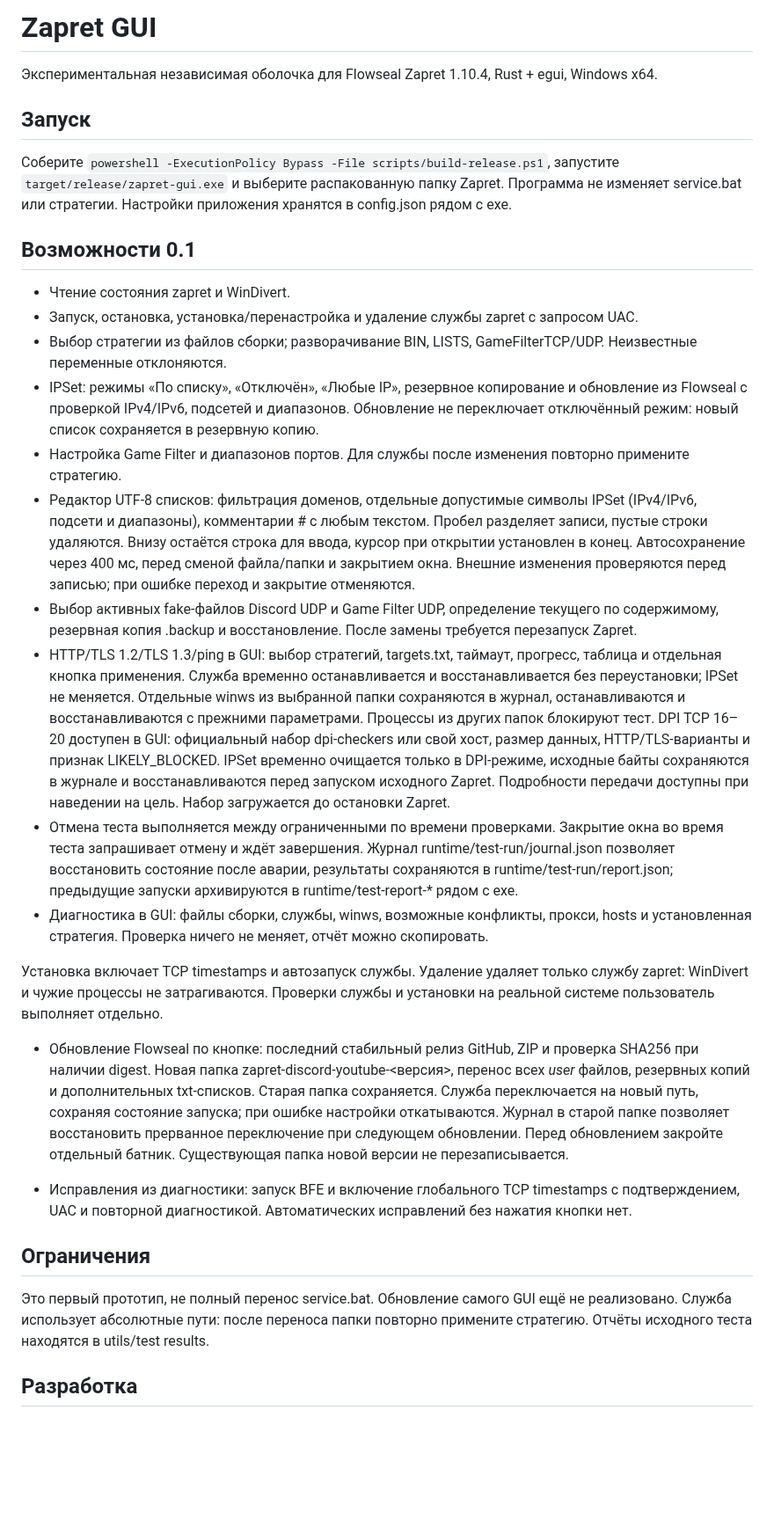
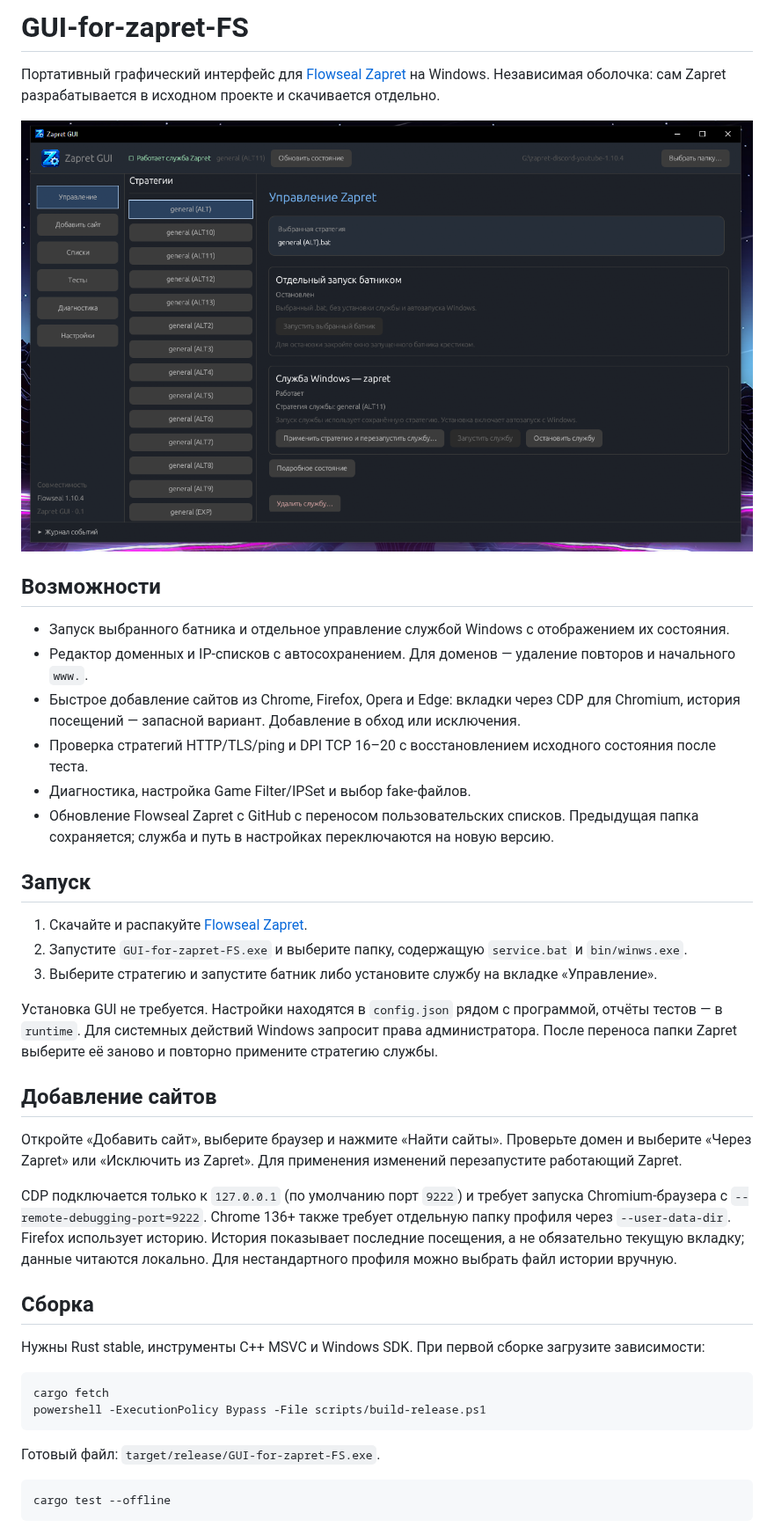
Before and after one commit to AnsansImm/GUI-for-zapret-FS, a Markdown page: README.md, the part around one of its changes. Shown at 88% size. GitHub-like rendering; pictures changed too: docs/images/screenshot.png (added); blank space fills up the shorter version.

Commit message:
Rename to GUI-for-zapret-FS and add browser site workflow and consistent UI

````diff
--- a/README.md
+++ b/README.md
@@ -1,34 +1,44 @@
-# Zapret GUI
+# GUI-for-zapret-FS
 
-Экспериментальная независимая оболочка для Flowseal Zapret 1.10.4, Rust + egui, Windows x64.
+Портативный графический интерфейс для [Flowseal Zapret](https://github.com/Flowseal/zapret-discord-youtube) на Windows. Независимая оболочка: сам Zapret разрабатывается в исходном проекте и скачивается отдельно.
+
+![Интерфейс GUI-for-zapret-FS](docs/images/screenshot.png)
+
+## Возможности
+
+- Запуск выбранного батника и отдельное управление службой Windows с отображением их состояния.
+- Редактор доменных и IP-списков с автосохранением. Для доменов — удаление повторов и начального `www.`.
+- Быстрое добавление сайтов из Chrome, Firefox, Opera и Edge: вкладки через CDP для Chromium, история посещений — запасной вариант. Добавление в обход или исключения.
+- Проверка стратегий HTTP/TLS/ping и DPI TCP 16–20 с восстановлением исходного состояния после теста.
+- Диагностика, настройка Game Filter/IPSet и выбор fake-файлов.
+- Обновление Flowseal Zapret с GitHub с переносом пользовательских списков. Предыдущая папка сохраняется; служба и путь в настройках переключаются на новую версию.
 
 ## Запуск
 
-Соберите `powershell -ExecutionPolicy Bypass -File scripts/build-release.ps1`, запустите `target/release/zapret-gui.exe` и выберите распакованную папку Zapret. Программа не изменяет service.bat или стратегии. Настройки приложения хранятся в config.json рядом с exe.
+1. Скачайте и распакуйте [Flowseal Zapret](https://github.com/Flowseal/zapret-discord-youtube/releases/latest).
+2. Запустите `GUI-for-zapret-FS.exe` и выберите папку, содержащую `service.bat` и `bin/winws.exe`.
+3. Выберите стратегию и запустите батник либо установите службу на вкладке «Управление».
 
-## Возможности 0.1
+Установка GUI не требуется. Настройки находятся в `config.json` рядом с программой, отчёты тестов — в `runtime`. Для системных действий Windows запросит права администратора. После переноса папки Zapret выберите её заново и повторно примените стратегию службы.
 
-- Чтение состояния zapret и WinDivert.
-- Запуск, остановка, установка/перенастройка и удаление службы zapret с запросом UAC.
-- Выбор стратегии из файлов сборки; разворачивание BIN, LISTS, GameFilterTCP/UDP. Неизвестные переменные отклоняются.
-- IPSet: режимы «По списку», «Отключён», «Любые IP», резервное копирование и обновление из Flowseal с проверкой IPv4/IPv6, подсетей и диапазонов. Обновление не переключает отключённый режим: новый список сохраняется в резервную копию.
-- Настройка Game Filter и диапазонов портов. Для службы после изменения повторно примените стратегию.
-- Редактор UTF-8 списков: фильтрация доменов, отдельные допустимые символы IPSet (IPv4/IPv6, подсети и диапазоны), комментарии # с любым текстом. Пробел разделяет записи, пустые строки удаляются. Внизу остаётся строка для ввода, курсор при открытии установлен в конец. Автосохранение через 400 мс, перед сменой файла/папки и закрытием окна. Внешние изменения проверяются перед записью; при ошибке переход и закрытие отменяются.
-- Выбор активных fake-файлов Discord UDP и Game Filter UDP, определение текущего по содержимому, резервная копия .backup и восстановление. После замены требуется перезапуск Zapret.
-- HTTP/TLS 1.2/TLS 1.3/ping в GUI: выбор стратегий, targets.txt, таймаут, прогресс, таблица и отдельная кнопка применения. Служба временно останавливается и восстанавливается без переустановки; IPSet не меняется. Отдельные winws из выбранной папки сохраняются в журнал, останавливаются и восстанавливаются с прежними параметрами. Процессы из других папок блокируют тест. DPI TCP 16–20 доступен в GUI: официальный набор dpi-checkers или свой хост, размер данных, HTTP/TLS-варианты и признак LIKELY_BLOCKED. IPSet временно очищается только в DPI-режиме, исходные байты сохраняются в журнале и восстанавливаются перед запуском исходного Zapret. Подробности передачи доступны при наведении на цель. Набор загружается до остановки Zapret.
-- Отмена теста выполняется между ограниченными по времени проверками. Закрытие окна во время теста запрашивает отмену и ждёт завершения. Журнал runtime/test-run/journal.json позволяет восстановить состояние после аварии, результаты сохраняются в runtime/test-run/report.json; предыдущие запуски архивируются в runtime/test-report-* рядом с exe.
-- Диагностика в GUI: файлы сборки, службы, winws, возможные конфликты, прокси, hosts и установленная стратегия. Проверка ничего не меняет, отчёт можно скопировать.
+## Добавление сайтов
 
-Установка включает TCP timestamps и автозапуск службы. Удаление удаляет только службу zapret: WinDivert и чужие процессы не затрагиваются. Проверки службы и установки на реальной системе пользователь выполняет отдельно.
+Откройте «Добавить сайт», выберите браузер и нажмите «Найти сайты». Проверьте домен и выберите «Через Zapret» или «Исключить из Zapret». Для применения изменений перезапустите работающий Zapret.
 
-- Обновление Flowseal по кнопке: последний стабильный релиз GitHub, ZIP и проверка SHA256 при наличии digest. Новая папка zapret-discord-youtube-<версия>, перенос всех *user* файлов, резервных копий и дополнительных txt-списков. Старая папка сохраняется. Служба переключается на новый путь, сохраняя состояние запуска; при ошибке настройки откатываются. Журнал в старой папке позволяет восстановить прерванное переключение при следующем обновлении. Перед обновлением закройте отдельный батник. Существующая папка новой версии не перезаписывается.
+CDP подключается только к `127.0.0.1` (по умолчанию порт `9222`) и требует запуска Chromium-браузера с `--remote-debugging-port=9222`. Chrome 136+ также требует отдельную папку профиля через `--user-data-dir`. Firefox использует историю. История показывает последние посещения, а не обязательно текущую вкладку; данные читаются локально. Для нестандартного профиля можно выбрать файл истории вручную.
 
-- Исправления из диагностики: запуск BFE и включение глобального TCP timestamps с подтверждением, UAC и повторной диагностикой. Автоматических исправлений без нажатия кнопки нет.
+## Сборка
 
+Нужны Rust stable, инструменты C++ MSVC и Windows SDK. При первой сборке загрузите зависимости:
 
-## Ограничения
+```powershell
+cargo fetch
+powershell -ExecutionPolicy Bypass -File scripts/build-release.ps1
+```
 
-Это первый прототип, не полный перенос service.bat. Обновление самого GUI ещё не реализовано. Служба использует абсолютные пути: после переноса папки повторно примените стратегию. Отчёты исходного теста находятся в utils/test results.
+Готовый файл: `target/release/GUI-for-zapret-FS.exe`.
 
-## Разработка
+```powershell
+cargo test --offline
+```
 
````
Also changed, not shown: other parts of README.md (+1 -21 lines), 9 other files.
